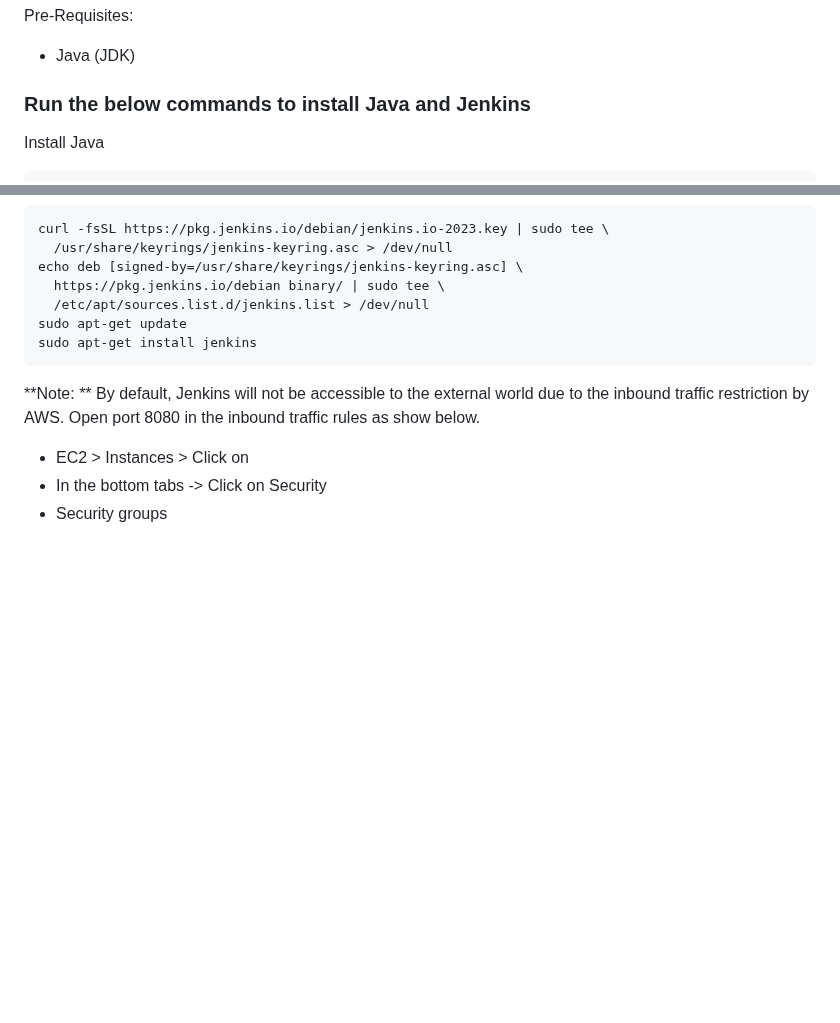
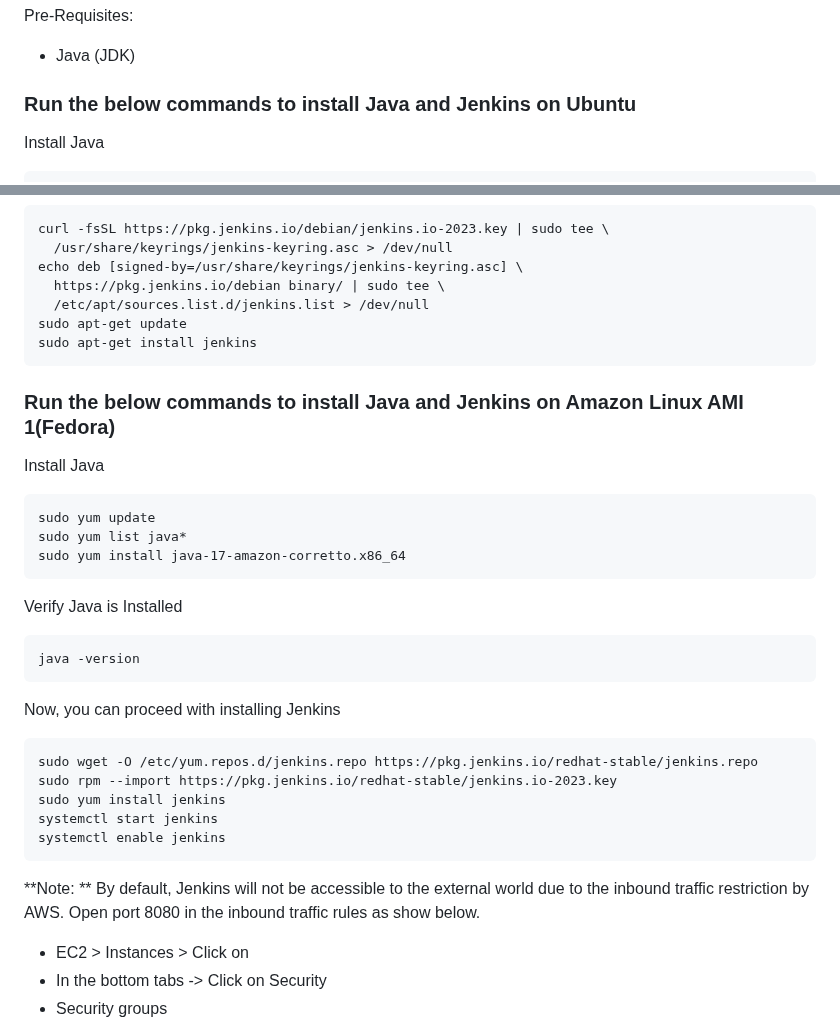
Before and after one commit to am2308/jenkins-devops, a Markdown page: README.md, 2 parts joined by grey strips. Drawn GitHub-style; blank space fills up the shorter version.

````diff
--- a/README.md
+++ b/README.md
@@ -25,7 +25,7 @@ Install Jenkins, configure Docker as agent, set up cicd, deploy applications to
 Pre-Requisites:
  - Java (JDK)
 
-### Run the below commands to install Java and Jenkins
+### Run the below commands to install Java and Jenkins on Ubuntu
 
 Install Java
 
@@ -50,6 +50,30 @@ echo deb [signed-by=/usr/share/keyrings/jenkins-keyring.asc] \
   /etc/apt/sources.list.d/jenkins.list > /dev/null
 sudo apt-get update
 sudo apt-get install jenkins
+```
+
+### Run the below commands to install Java and Jenkins on Amazon Linux AMI 1(Fedora)
+Install Java
+
+```
+sudo yum update
+sudo yum list java*
+sudo yum install java-17-amazon-corretto.x86_64
+```
+
+Verify Java is Installed
+
+```
+java -version
+```
+Now, you can proceed with installing Jenkins
+
+```
+sudo wget -O /etc/yum.repos.d/jenkins.repo https://pkg.jenkins.io/redhat-stable/jenkins.repo
+sudo rpm --import https://pkg.jenkins.io/redhat-stable/jenkins.io-2023.key
+sudo yum install jenkins
+systemctl start jenkins
+systemctl enable jenkins
 ```
 
 **Note: ** By default, Jenkins will not be accessible to the external world due to the inbound traffic restriction by AWS. Open port 8080 in the inbound traffic rules as show below.
````
